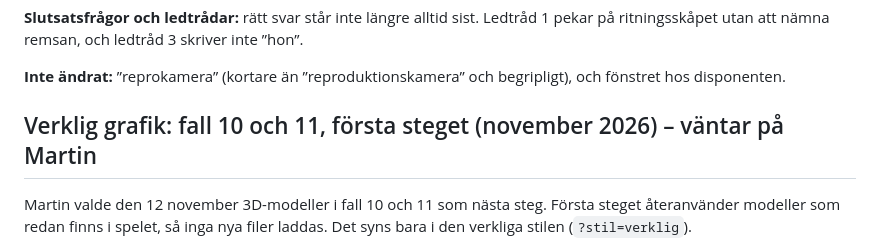
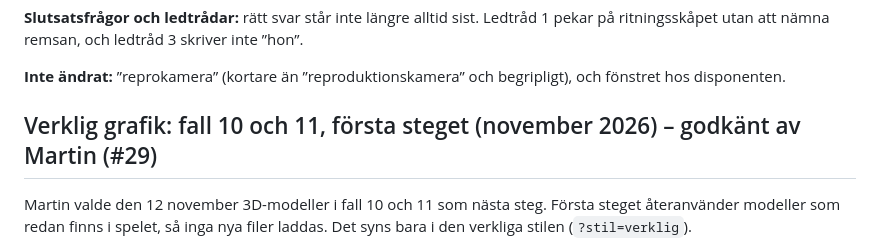
Before and after one commit to 9w9wt9yj98-cpu/Detektiv, a Markdown page: docs/beslut.md, the part around the change. Rendered like a GitHub page.

Commit message:
beslut.md: verklig grafik i fall 10–11 (steg 1) godkänd av Martin
Co-Authored-By: Claude Fable 5.2 <noreply@anthropic.com>
Claude-Session: https://claude.ai/code/session_01XZHsRJdv7uEGGB4oU7cpVy

```diff
--- a/docs/beslut.md
+++ b/docs/beslut.md
@@ -576,7 +576,7 @@ Martin bad den 11 november om ett blindtest av fall 11. En fristående testare l
 
 **Inte ändrat:** ”reprokamera” (kortare än ”reproduktionskamera” och begripligt), och fönstret hos disponenten.
 
-## Verklig grafik: fall 10 och 11, första steget (november 2026) – väntar på Martin
+## Verklig grafik: fall 10 och 11, första steget (november 2026) – godkänt av Martin (#29)
 
 Martin valde den 12 november 3D-modeller i fall 10 och 11 som nästa steg. Första steget återanvänder modeller som redan finns i spelet, så inga nya filer laddas. Det syns bara i den verkliga stilen (`?stil=verklig`).
 
```
